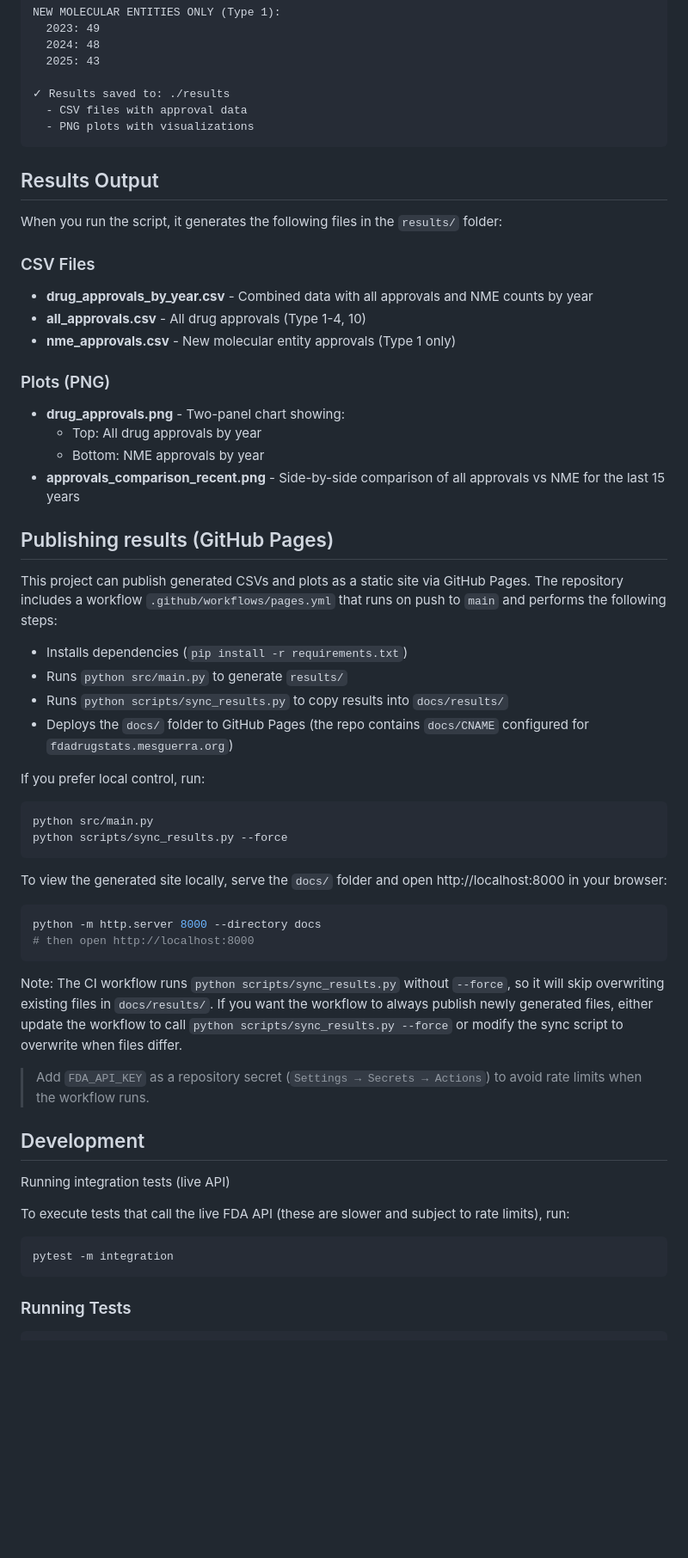
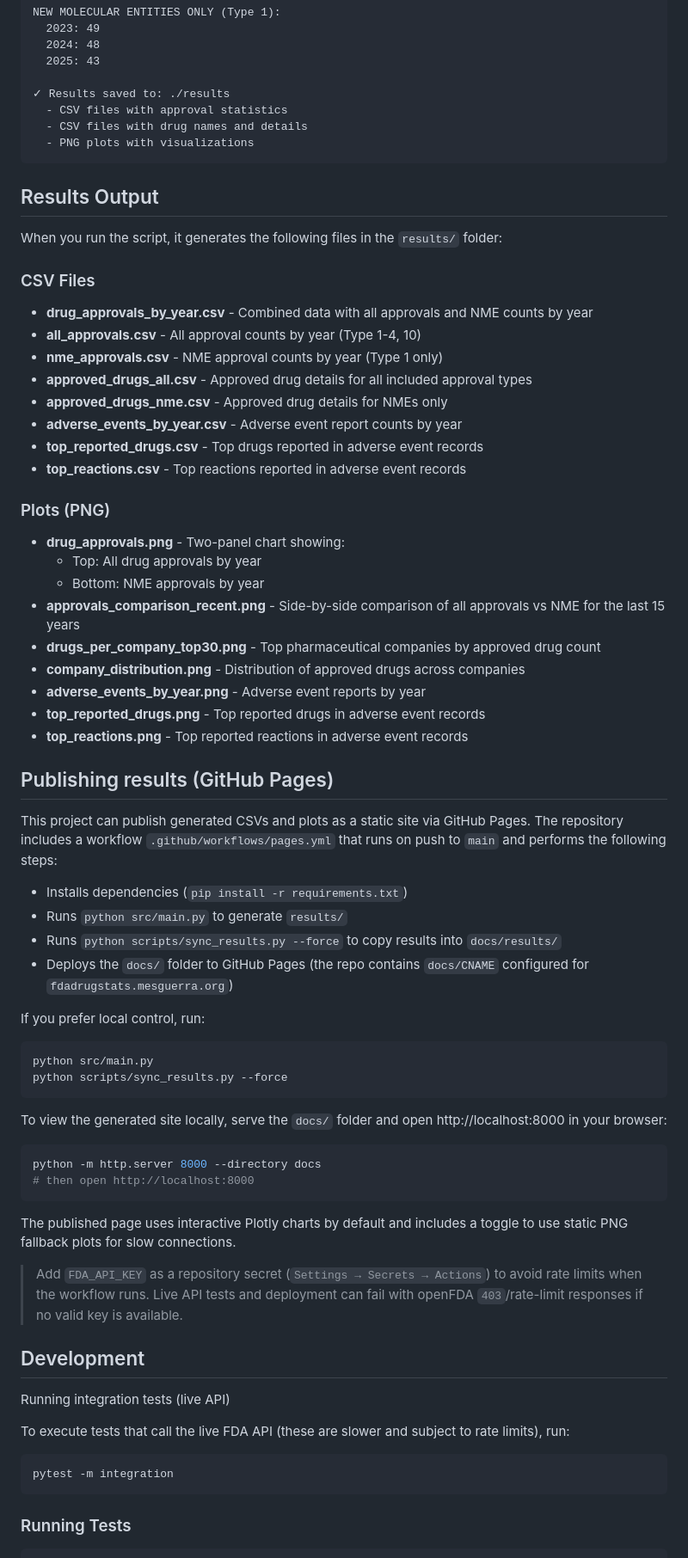
Before and after one commit to esguerra/fdadrugstats, a Markdown page: README.md, the part around one of its changes. Shown at 86% size. GitHub-like rendering; blank space fills up the shorter version.

````diff
--- a/README.md
+++ b/README.md
@@ -101,7 +126,8 @@ NEW MOLECULAR ENTITIES ONLY (Type 1):
   2025: 43
 
 ✓ Results saved to: ./results
-  - CSV files with approval data
+  - CSV files with approval statistics
+  - CSV files with drug names and details
   - PNG plots with visualizations
 ```
 
@@ -112,8 +138,13 @@ When you run the script, it generates the following files in the `results/` fold
 ### CSV Files
 
 - **drug_approvals_by_year.csv** - Combined data with all approvals and NME counts by year
-- **all_approvals.csv** - All drug approvals (Type 1-4, 10)
-- **nme_approvals.csv** - New molecular entity approvals (Type 1 only)
+- **all_approvals.csv** - All approval counts by year (Type 1-4, 10)
+- **nme_approvals.csv** - NME approval counts by year (Type 1 only)
+- **approved_drugs_all.csv** - Approved drug details for all included approval types
+- **approved_drugs_nme.csv** - Approved drug details for NMEs only
+- **adverse_events_by_year.csv** - Adverse event report counts by year
+- **top_reported_drugs.csv** - Top drugs reported in adverse event records
+- **top_reactions.csv** - Top reactions reported in adverse event records
 
 ### Plots (PNG)
 
@@ -121,6 +152,11 @@ When you run the script, it generates the following files in the `results/` fold
   - Top: All drug approvals by year
   - Bottom: NME approvals by year
 - **approvals_comparison_recent.png** - Side-by-side comparison of all approvals vs NME for the last 15 years
+- **drugs_per_company_top30.png** - Top pharmaceutical companies by approved drug count
+- **company_distribution.png** - Distribution of approved drugs across companies
+- **adverse_events_by_year.png** - Adverse event reports by year
+- **top_reported_drugs.png** - Top reported drugs in adverse event records
+- **top_reactions.png** - Top reported reactions in adverse event records
 
 ## Publishing results (GitHub Pages)
 
@@ -128,7 +164,7 @@ This project can publish generated CSVs and plots as a static site via GitHub Pa
 
 - Installs dependencies (`pip install -r requirements.txt`)
 - Runs `python src/main.py` to generate `results/`
-- Runs `python scripts/sync_results.py` to copy results into `docs/results/`
+- Runs `python scripts/sync_results.py --force` to copy results into `docs/results/`
 - Deploys the `docs/` folder to GitHub Pages (the repo contains `docs/CNAME` configured for `fdadrugstats.mesguerra.org`)
 
 If you prefer local control, run:
@@ -145,10 +181,9 @@ python -m http.server 8000 --directory docs
 # then open http://localhost:8000
 ```
 
-Note: The CI workflow runs `python scripts/sync_results.py` without `--force`, so it will skip overwriting existing files in `docs/results/`. If you want the workflow to always publish newly generated files, either update the workflow to call `python scripts/sync_results.py --force` or modify the sync script to overwrite when files differ.
+The published page uses interactive Plotly charts by default and includes a toggle to use static PNG fallback plots for slow connections.
 
-> Add `FDA_API_KEY` as a repository secret (`Settings → Secrets → Actions`) to avoid rate limits when the workflow runs.
-
+> Add `FDA_API_KEY` as a repository secret (`Settings → Secrets → Actions`) to avoid rate limits when the workflow runs. Live API tests and deployment can fail with openFDA `403`/rate-limit responses if no valid key is available.
 
 ## Development
 
@@ -159,8 +194,6 @@ To execute tests that call the live FDA API (these are slower and subject to rat
 ```bash
 pytest -m integration
 ```
-
-
 
 ### Running Tests
 
````
Also changed, not shown: other parts of README.md (+40 -19 lines).
